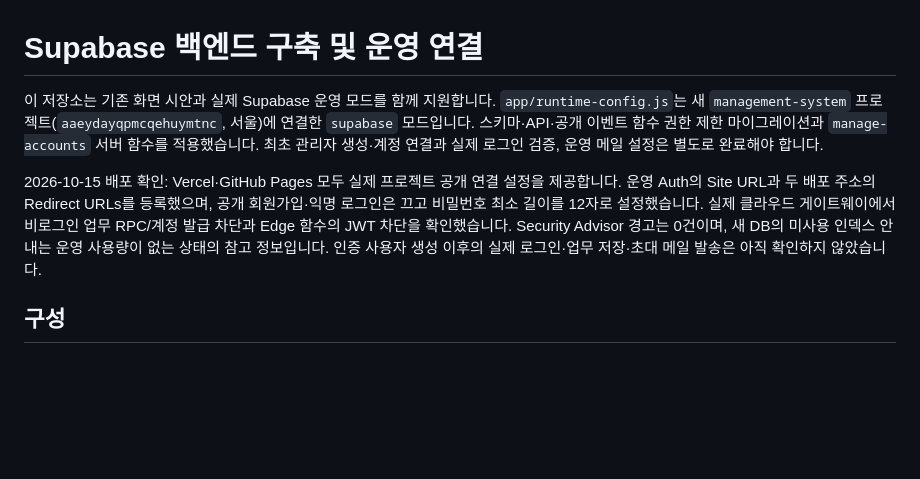
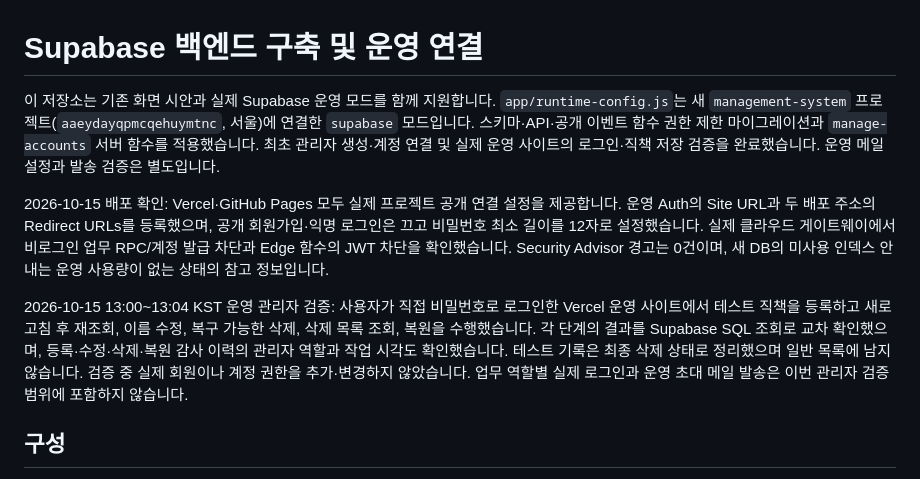
Before and after one commit to leejinho970715-star/management_system, a Markdown page: docs/백엔드_구축_가이드.md, the part around the change. Drawn GitHub-style; blank space fills up the shorter version.

Commit message:
Document verified production admin login and record lifecycle

```diff
--- a/docs/백엔드_구축_가이드.md
+++ b/docs/백엔드_구축_가이드.md
@@ -1,8 +1,10 @@
 # Supabase 백엔드 구축 및 운영 연결
 
-이 저장소는 기존 화면 시안과 실제 Supabase 운영 모드를 함께 지원합니다. `app/runtime-config.js`는 새 `management-system` 프로젝트(`aaeydayqpmcqehuymtnc`, 서울)에 연결한 `supabase` 모드입니다. 스키마·API·공개 이벤트 함수 권한 제한 마이그레이션과 `manage-accounts` 서버 함수를 적용했습니다. 최초 관리자 생성·계정 연결과 실제 로그인 검증, 운영 메일 설정은 별도로 완료해야 합니다.
+이 저장소는 기존 화면 시안과 실제 Supabase 운영 모드를 함께 지원합니다. `app/runtime-config.js`는 새 `management-system` 프로젝트(`aaeydayqpmcqehuymtnc`, 서울)에 연결한 `supabase` 모드입니다. 스키마·API·공개 이벤트 함수 권한 제한 마이그레이션과 `manage-accounts` 서버 함수를 적용했습니다. 최초 관리자 생성·계정 연결 및 실제 운영 사이트의 로그인·직책 저장 검증을 완료했습니다. 운영 메일 설정과 발송 검증은 별도입니다.
 
-2026-10-15 배포 확인: Vercel·GitHub Pages 모두 실제 프로젝트 공개 연결 설정을 제공합니다. 운영 Auth의 Site URL과 두 배포 주소의 Redirect URLs를 등록했으며, 공개 회원가입·익명 로그인은 끄고 비밀번호 최소 길이를 12자로 설정했습니다. 실제 클라우드 게이트웨이에서 비로그인 업무 RPC/계정 발급 차단과 Edge 함수의 JWT 차단을 확인했습니다. Security Advisor 경고는 0건이며, 새 DB의 미사용 인덱스 안내는 운영 사용량이 없는 상태의 참고 정보입니다. 인증 사용자 생성 이후의 실제 로그인·업무 저장·초대 메일 발송은 아직 확인하지 않았습니다.
+2026-10-15 배포 확인: Vercel·GitHub Pages 모두 실제 프로젝트 공개 연결 설정을 제공합니다. 운영 Auth의 Site URL과 두 배포 주소의 Redirect URLs를 등록했으며, 공개 회원가입·익명 로그인은 끄고 비밀번호 최소 길이를 12자로 설정했습니다. 실제 클라우드 게이트웨이에서 비로그인 업무 RPC/계정 발급 차단과 Edge 함수의 JWT 차단을 확인했습니다. Security Advisor 경고는 0건이며, 새 DB의 미사용 인덱스 안내는 운영 사용량이 없는 상태의 참고 정보입니다.
+
+2026-10-15 13:00~13:04 KST 운영 관리자 검증: 사용자가 직접 비밀번호로 로그인한 Vercel 운영 사이트에서 테스트 직책을 등록하고 새로고침 후 재조회, 이름 수정, 복구 가능한 삭제, 삭제 목록 조회, 복원을 수행했습니다. 각 단계의 결과를 Supabase SQL 조회로 교차 확인했으며, 등록·수정·삭제·복원 감사 이력의 관리자 역할과 작업 시각도 확인했습니다. 테스트 기록은 최종 삭제 상태로 정리했으며 일반 목록에 남지 않습니다. 검증 중 실제 회원이나 계정 권한을 추가·변경하지 않았습니다. 업무 역할별 실제 로그인과 운영 초대 메일 발송은 이번 관리자 검증 범위에 포함하지 않습니다.
 
 ## 구성
 
```
Also changed, not shown: README.md (+1 -1 lines).
